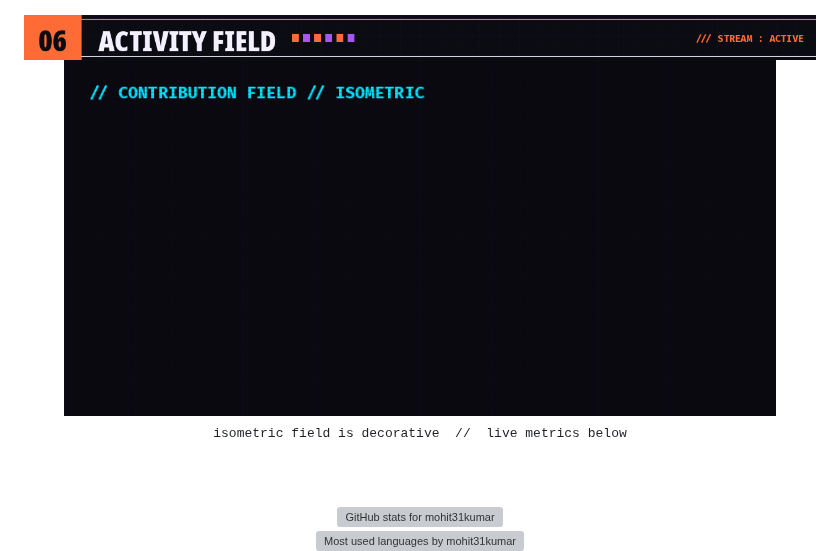
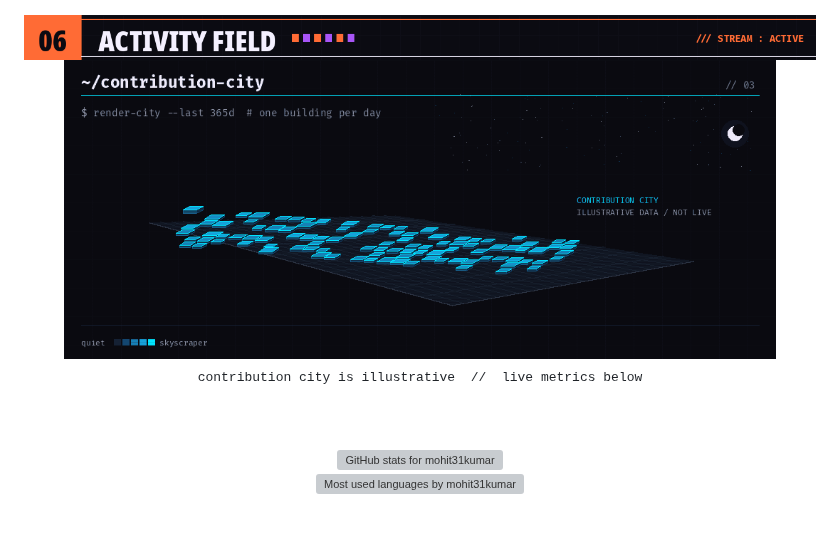
Before and after one commit to mohit31kumar/mohit31kumar, a Markdown page: README.md, the part around one of its changes. GitHub-like rendering; pictures changed too: assets/activity/contrib-3d.gif; blank space fills up the shorter version; grey boxes are pictures that could not be loaded.

```diff
--- a/README.md
+++ b/README.md
@@ -179,6 +179,6 @@
 
 <br>
-<sub><samp>isometric field is decorative &nbsp;//&nbsp; live metrics below</samp></sub>
+<sub><samp>contribution city is illustrative &nbsp;//&nbsp; live metrics below</samp></sub>
 
 <br><br>
 
```
Also changed, not shown: other parts of README.md (+1 -1 lines), ASSET_MANIFEST.md (+7 -7 lines), EDITABLE_CONTENT.md (+8 -3 lines), assets/activity/contrib-3d-static.png, 1 other file.
